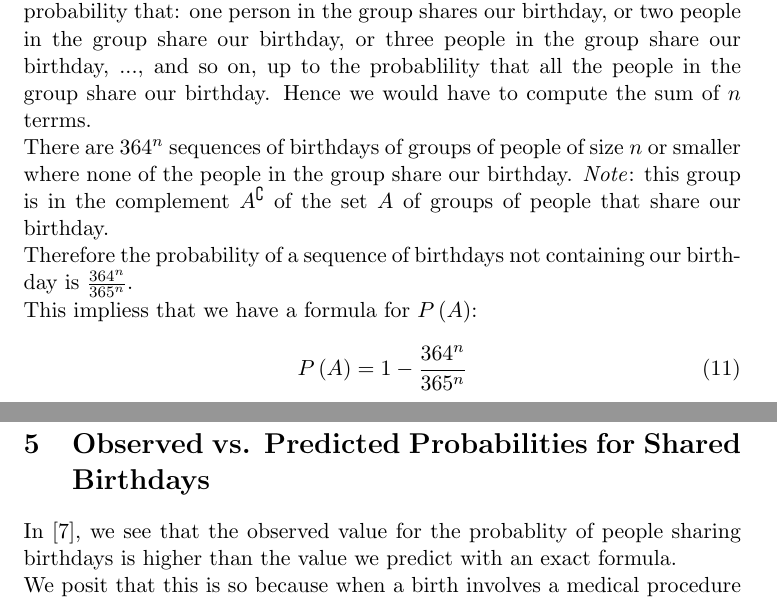
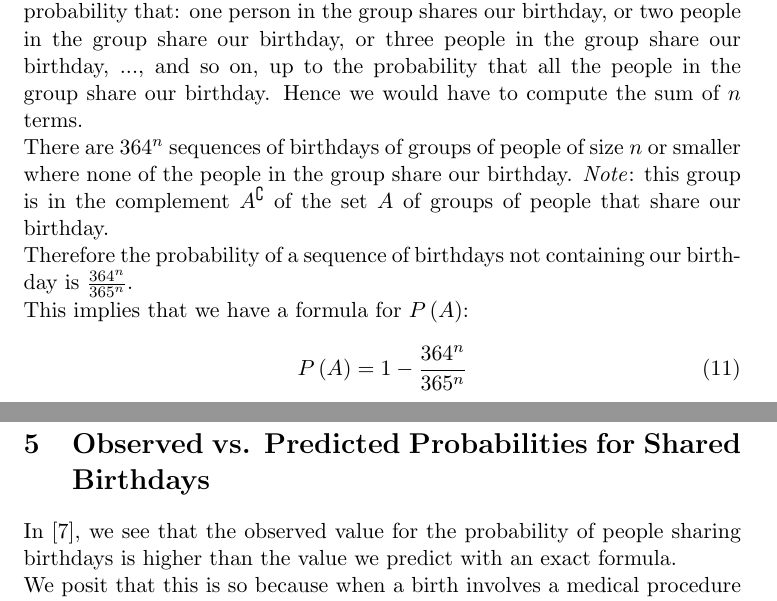
Before and after one commit to jhancock1975/mit-intro-to-stats-18.05, a LaTeX document (prob-set-1/prob-set-1.tex): two parts of pages 8 and 16 of 16, joined at a grey line, cut so that both start at the same text. Compiled offline with pdfLaTeX.

Commit message:
spell check

```diff
--- a/prob-set-1/prob-set-1.tex
+++ b/prob-set-1/prob-set-1.tex
@@ -488,8 +488,8 @@ This is because in order to calculate $P\left(A\right)$ we would have
 to calculate the probability that: one person in the group
 shares our birthday, or two people in the group share our birthday, or
 three people in the group share our birthday, ..., and so on,  up
-to the probablility that all the people in the group share our birthday.
-Hence we would have to compute the sum of $n$ terrms.
+to the probability that all the people in the group share our birthday.
+Hence we would have to compute the sum of $n$ terms.
 
 There are $364^{n}$ sequences of birthdays of groups of people of
 size $n$ or smaller where none of the people in the group share our
@@ -500,7 +500,7 @@ of the set $A$ of groups of people that share our birthday.
 Therefore the probability of a sequence of birthdays not containing
 our birthday is $\frac{364^{n}}{365^{n}}$.
 
-This impliess that we have a formula for $P \left( A \right)$:
+This implies that we have a formula for $P \left( A \right)$:
 
 \begin{equation}
   P\left( A \right) = 1 - \frac{364^{n}}{365^{n}}
@@ -909,7 +909,7 @@ $P\left( C \right)$ is $88$.
 \section{Observed vs. Predicted Probabilities for Shared Birthdays}
 
 In \cite{mulliganBDayData}, we see that the observed value for the
-probablity of people sharing birthdays is higher than the value
+probability of people sharing birthdays is higher than the value
 we predict with an exact formula.
 
 We posit that this is so because when a birth involves a medical
```
Also changed, not shown: prob-set-1/prob-set-1.tex (6 more changed lines).
